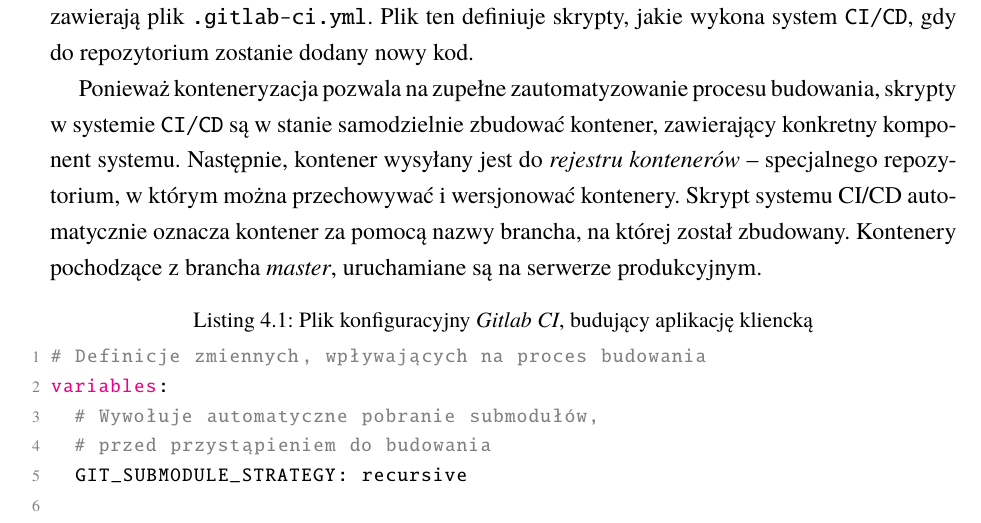
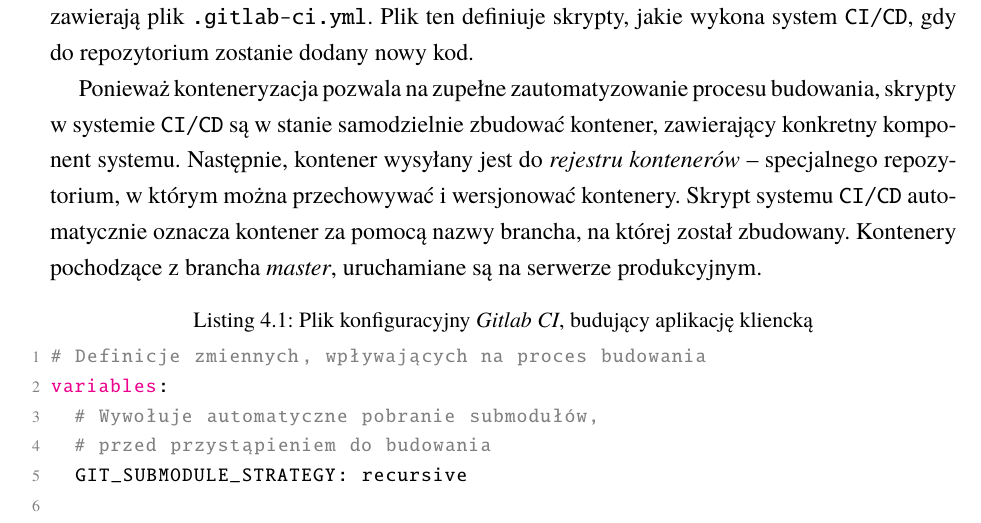
Before and after one commit to Wint3rmute/bachelor-thesis, a LaTeX thesis (Dyplom.tex, which reads rozdzial04.tex): part of page 24 of 31, cut so that both start at the same text. Compiled offline with pdfLaTeX.

Commit message:
fix(rozdzial04.tex): \texttt for CI/CD mentions

```diff
--- a/rozdzial04.tex
+++ b/rozdzial04.tex
@@ -50,7 +50,7 @@ Ponieważ konteneryzacja pozwala na zupełne zautomatyzowanie procesu budowania,
 skrypty w systemie \texttt{CI/CD} są w stanie samodzielnie zbudować kontener,
 zawierający konkretny komponent systemu. Następnie, kontener wysyłany jest
 do \textit{rejestru kontenerów} -- specjalnego repozytorium, w którym można
-przechowywać i wersjonować kontenery. Skrypt systemu CI/CD automatycznie oznacza
+przechowywać i wersjonować kontenery. Skrypt systemu \texttt{CI/CD} automatycznie oznacza
 kontener za pomocą nazwy brancha, na której został zbudowany. Kontenery pochodzące
 z brancha \textit{master}, uruchamiane są na serwerze produkcyjnym.
 
```
Also changed, not shown: Dyplom.pdf.
